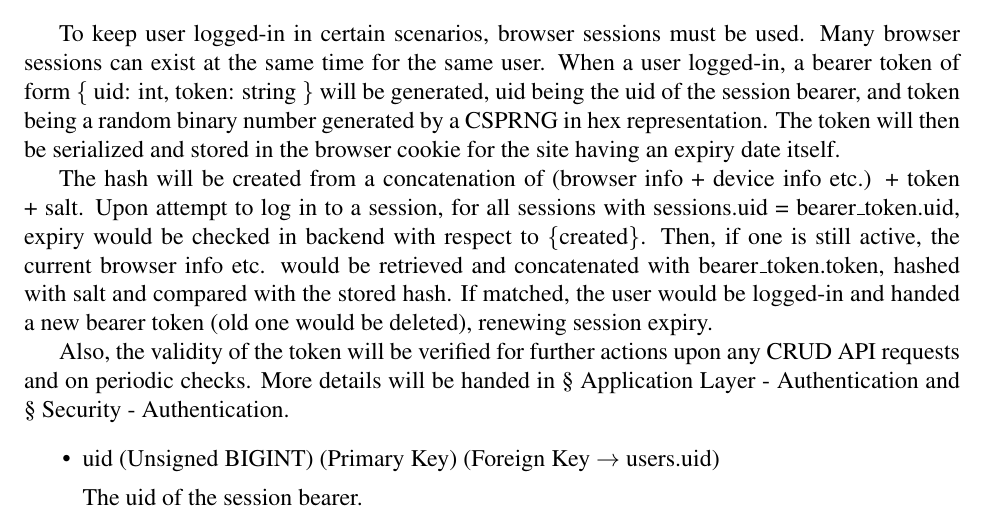
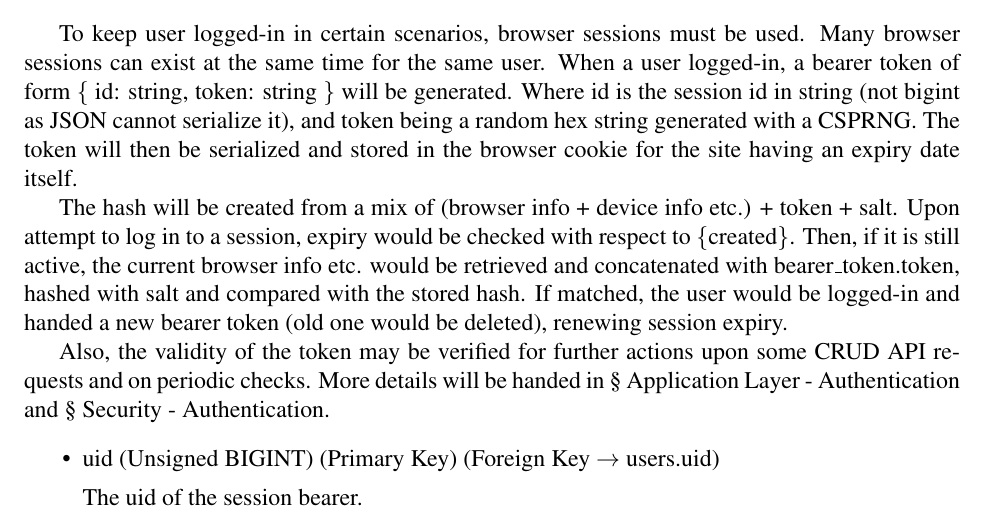
Before and after one commit to wavim/assignee, a LaTeX thesis (report/report.tex): part of page 13 of 23, cut so that both start at the same text. Compiled offline with pdfLaTeX.

Commit message:
modifications on session bearer token logic

```diff
--- a/report/report.tex
+++ b/report/report.tex
@@ -392,19 +392,18 @@ Also, the code itself would also be generated with an CSPRNG to prevent predicti
 To keep user logged-in in certain scenarios, browser sessions must be used.
 Many browser sessions can exist at the same time for the same user.
 When a user logged-in, a bearer token of form
-\{ uid: int, token: string \}
-will be generated,
-uid being the uid of the session bearer, and
-token being a random binary number generated by a CSPRNG in hex representation.
+\{ id: string, token: string \}
+will be generated.
+Where id is the session id in string (not bigint as JSON cannot serialize it), and
+token being a random hex string generated with a CSPRNG.
 The token will then be serialized and stored in the browser cookie for the site having an expiry date itself.\n
-The hash will be created from a concatenation of (browser info + device info etc.) + token + salt.
+The hash will be created from a mix of (browser info + device info etc.) + token + salt.
 Upon attempt to log in to a session,
-for all sessions with sessions.uid = bearer\_token.uid,
-expiry would be checked in backend with respect to \{created\}.
-Then, if one is still active, the current browser info etc. would be retrieved and concatenated with bearer\_token.token,
+expiry would be checked with respect to \{created\}.
+Then, if it is still active, the current browser info etc. would be retrieved and concatenated with bearer\_token.token,
 hashed with salt and compared with the stored hash.
 If matched, the user would be logged-in and handed a new bearer token (old one would be deleted), renewing session expiry.\n
-Also, the validity of the token will be verified for further actions upon any CRUD API requests and on periodic checks.
+Also, the validity of the token may be verified for further actions upon some CRUD API requests and on periodic checks.
 More details will be handed in \S{} \hyperref[application-layer.implementation.authentication]{Application Layer - Authentication} and
 \S{} \hyperref[security.authentication]{Security - Authentication}.
 \begin{itemize}
```
